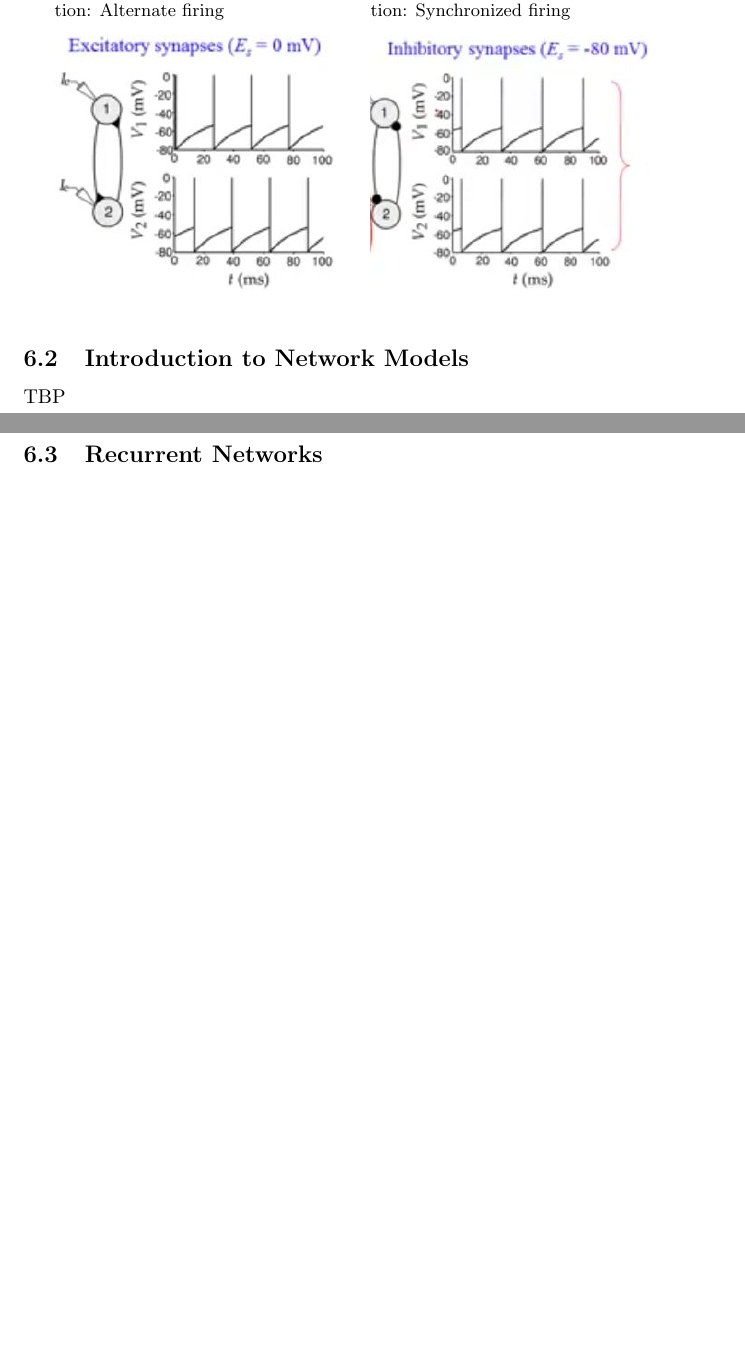
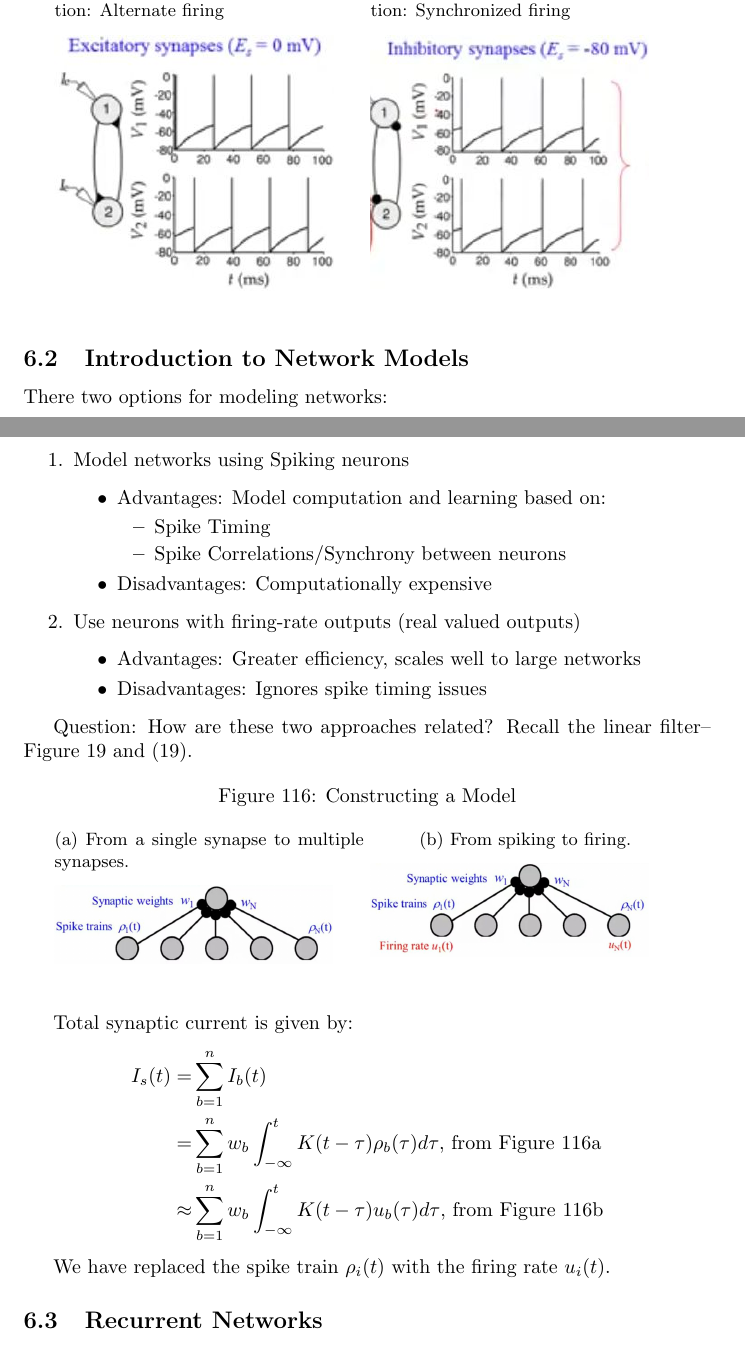
Before and after one commit to weka511/cns, a LaTeX paper (cns.tex): two parts of pages 89 and 90 of 93 before the commit and two parts of pages 89 and 90 of 94 after it, joined at a grey line, cut so that both start at the same text, the shorter picture padded with empty space. Compiled offline with pdfLaTeX.

Commit message:
#10 Started lecture 6-2

```diff
--- a/cns.tex
+++ b/cns.tex
@@ -1570,8 +1570,50 @@ We characterize the spikes by the response function $\rho_i$
 \end{figure}
 
 \subsection{Introduction to Network Models}
-TBP
-
+
+There  two options for modeling networks:
+\begin{enumerate}
+	\item  Model networks using Spiking neurons
+	\begin{itemize}
+		\item Advantages: Model computation and learning based on:
+		\begin{itemize}
+			\item Spike Timing
+			\item Spike Correlations/Synchrony between neurons
+		\end{itemize}
+		\item Disadvantages: Computationally expensive
+	\end{itemize}
+	\item Use neurons with firing-rate outputs (real valued outputs)
+	\begin{itemize}
+		\item Advantages: Greater efficiency, scales well to large networks
+		\item Disadvantages: Ignores spike timing issues
+	\end{itemize}
+\end{enumerate}
+
+Question: How are these two approaches related?
+Recall the linear filter--Figure \ref{eq:LinearFilter} and \eqref{eq:LinearFilter}.
+
+\begin{figure}[H]
+	\begin{center}
+		\caption{Constructing a Model}
+		\begin{subfigure}[t]{0.45\textwidth}
+			\caption{From a single synapse to multiple synapses.}\label{fig:from-single-synapse-to-multiple}
+			\includegraphics[width=0.9\textwidth]{from-single-synapse-to-multiple}
+		\end{subfigure}
+		\begin{subfigure}[t]{0.45\textwidth}
+			\caption{From spiking to firing.}\label{fig:from-spiking-to-firing}
+			\includegraphics[width=0.9\textwidth]{from-spiking-to-firing}
+		\end{subfigure}
+	\end{center}
+\end{figure}
+
+Total synaptic current is given by:
+\begin{align*}
+	I_s(t) =& \sum_{b=1}^{n} I_b(t)\\
+	=&  \sum_{b=1}^{n} w_b \int_{-\infty}^{t} K(t-\tau) \rho_b(\tau) d\tau \text{, from Figure \ref{fig:from-single-synapse-to-multiple}}\\
+	\approx & \sum_{b=1}^{n} w_b \int_{-\infty}^{t} K(t-\tau) u_b(\tau) d\tau \text{, from Figure \ref{fig:from-spiking-to-firing}}
+\end{align*}
+
+We have replaced the spike train $\rho_i(t)$ with the firing rate $u_i(t)$.
 \subsection{Recurrent Networks}
 TBP
 
```
Also changed, not shown: figs/from-single-synapse-to-multiple.jpg (added), figs/from-spiking-to-firing.jpg (added), cns.tex (4 more changed lines).
